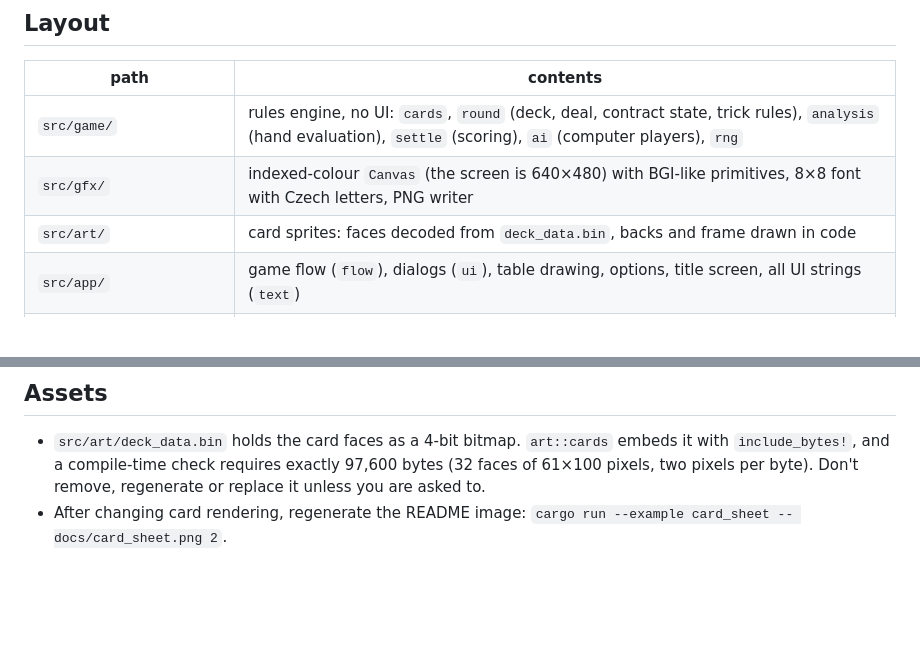
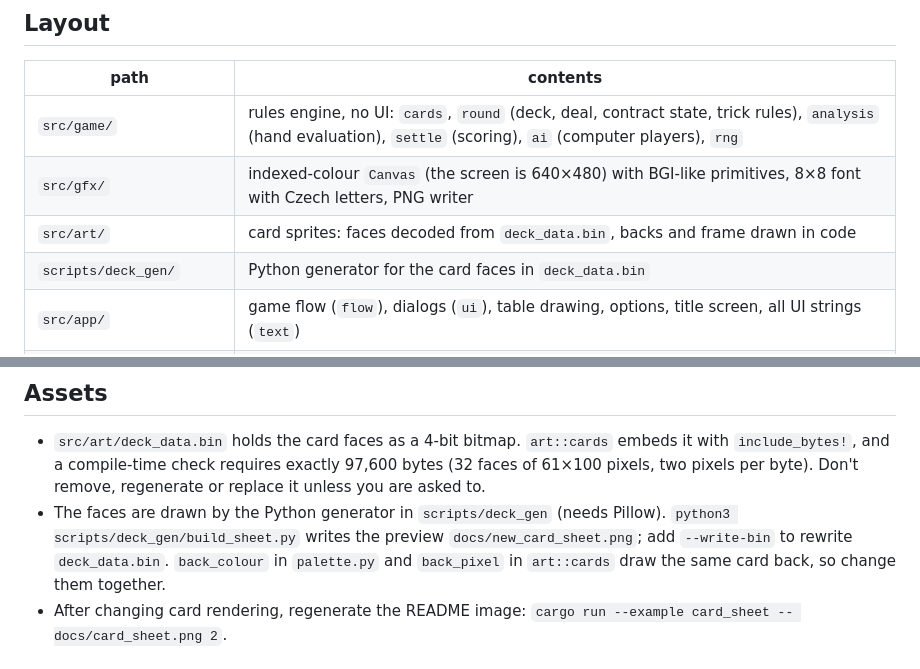
Before and after one commit to radcliffkey/openflek, a Markdown page: AGENTS.md, 2 parts joined by grey strips. Drawn GitHub-style; blank space fills up the shorter version.

```diff
--- a/AGENTS.md
+++ b/AGENTS.md
@@ -37,6 +37,7 @@ Before you hand work back, run `cargo fmt`, `cargo clippy --all-targets` and
 | `src/game/` | rules engine, no UI: `cards`, `round` (deck, deal, contract state, trick rules), `analysis` (hand evaluation), `settle` (scoring), `ai` (computer players), `rng` |
 | `src/gfx/` | indexed-colour `Canvas` (the screen is 640×480) with BGI-like primitives, 8×8 font with Czech letters, PNG writer |
 | `src/art/` | card sprites: faces decoded from `deck_data.bin`, backs and frame drawn in code |
+| `scripts/deck_gen/` | Python generator for the card faces in `deck_data.bin` |
 | `src/app/` | game flow (`flow`), dialogs (`ui`), table drawing, options, title screen, all UI strings (`text`) |
 | `src/config.rs`, `src/sound.rs` | settings file; square-wave PC-speaker sounds |
 | `tests/headless.rs` | plays full deals through the real flow without a window |
@@ -75,6 +76,11 @@ table in the README.
   `art::cards` embeds it with `include_bytes!`, and a compile-time check requires
   exactly 97,600 bytes (32 faces of 61×100 pixels, two pixels per byte).
   Don't remove, regenerate or replace it unless you are asked to.
+- The faces are drawn by the Python generator in `scripts/deck_gen` (needs
+  Pillow). `python3 scripts/deck_gen/build_sheet.py` writes the preview
+  `docs/new_card_sheet.png`; add `--write-bin` to rewrite `deck_data.bin`.
+  `back_colour` in `palette.py` and `back_pixel` in `art::cards` draw the
+  same card back, so change them together.
 - After changing card rendering, regenerate the README image:
   `cargo run --example card_sheet -- docs/card_sheet.png 2`.
 
```
Also changed, not shown: README.md (+5 -3 lines), docs/card_sheet.png, docs/new_card_sheet.png, 2 other files.
